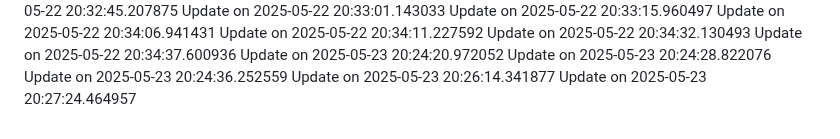
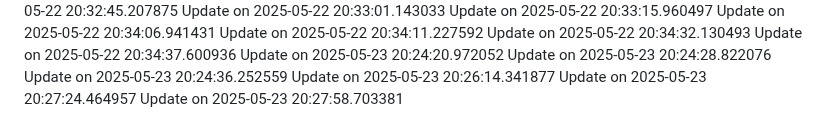
Before and after one commit to nahmad0/nahmadpushes, a Markdown page: README.md, the part around the change. Rendered like a GitHub page.

```diff
--- a/README.md
+++ b/README.md
@@ -120,3 +120,4 @@ Update on 2025-05-23 20:24:28.822076
 Update on 2025-05-23 20:24:36.252559
 Update on 2025-05-23 20:26:14.341877
 Update on 2025-05-23 20:27:24.464957
+Update on 2025-05-23 20:27:58.703381
```
